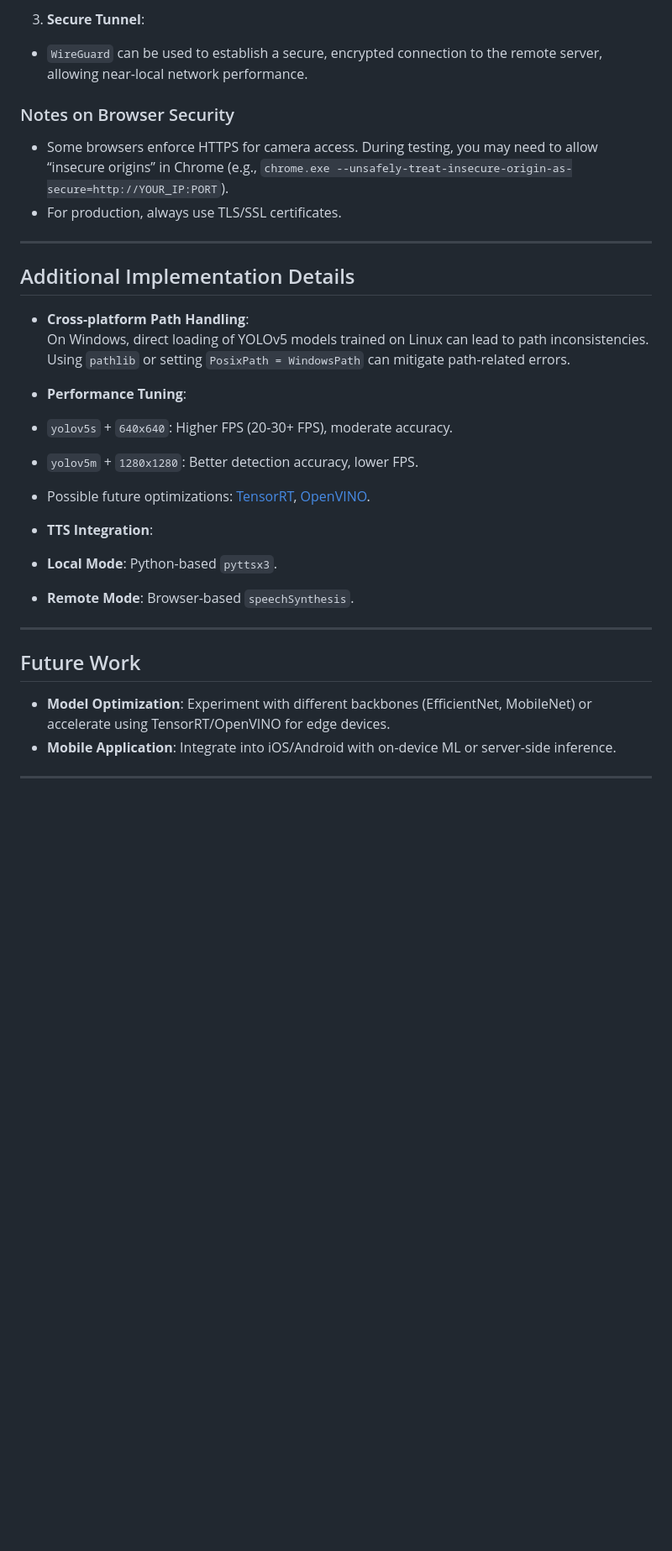
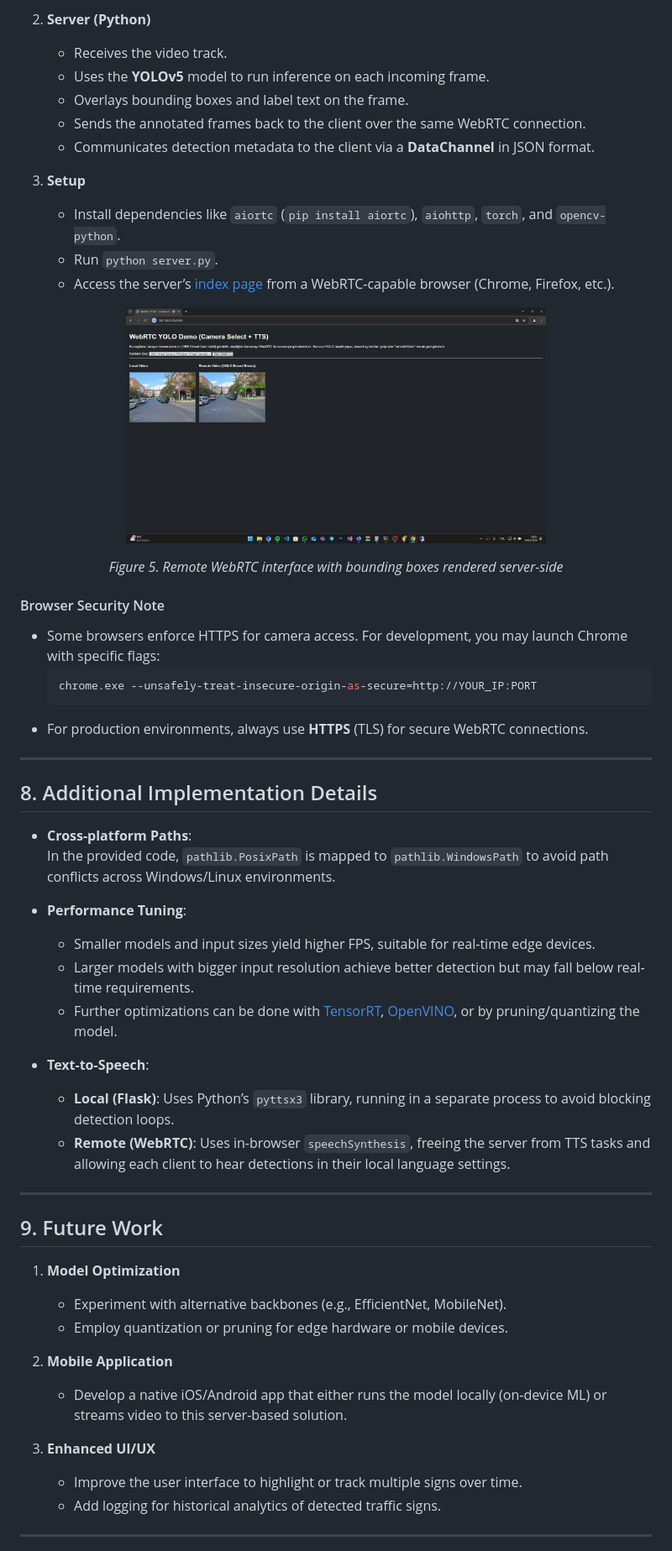
Before and after one commit to can61cebi/TrafficSignRecognition, a Markdown page: Readme.MD, the part around one of its changes. Shown at 84% size. Drawn GitHub-style; blank space fills up the shorter version.

````diff
--- a/Readme.MD
+++ b/Readme.MD
@@ -139,32 +205,58 @@ A second approach allows real-time detection on a **remote server** (e.g., a Win
 
-3. **Secure Tunnel**:
-- `WireGuard` can be used to establish a secure, encrypted connection to the remote server, allowing near-local network performance.
+2. **Server (Python)**
+   - Receives the video track.
+   - Uses the **YOLOv5** model to run inference on each incoming frame.
+   - Overlays bounding boxes and label text on the frame.
+   - Sends the annotated frames back to the client over the same WebRTC connection.
+   - Communicates detection metadata to the client via a **DataChannel** in JSON format.
 
-### Notes on Browser Security
-- Some browsers enforce HTTPS for camera access. During testing, you may need to allow “insecure origins” in Chrome (e.g., `chrome.exe --unsafely-treat-insecure-origin-as-secure=http://YOUR_IP:PORT`).
-- For production, always use TLS/SSL certificates.
+3. **Setup**
+   - Install dependencies like `aiortc` (`pip install aiortc`), `aiohttp`, `torch`, and `opencv-python`.
+   - Run `python server.py`.
+   - Access the server’s [index page](http://YOUR_SERVER_IP:8080/) from a WebRTC-capable browser (Chrome, Firefox, etc.).
+
+<p align="center">
+  <img src="https://github.com/can61cebi/TrafficSignRecognition/blob/master/presentation/sonuc4.jpg" alt="webpage ui v3 webrtc remote server version" width="500">
+</p>
+<p align="center"><em>Figure 5. Remote WebRTC interface with bounding boxes rendered server-side</em></p>
+
+#### Browser Security Note
+- Some browsers enforce HTTPS for camera access. For development, you may launch Chrome with specific flags:
+  ```bash
+  chrome.exe --unsafely-treat-insecure-origin-as-secure=http://YOUR_IP:PORT
+  ```
+- For production environments, always use **HTTPS** (TLS) for secure WebRTC connections.
 
 ---
 
-## Additional Implementation Details
+## 8. Additional Implementation Details
 
-- **Cross-platform Path Handling**:
-On Windows, direct loading of YOLOv5 models trained on Linux can lead to path inconsistencies. Using `pathlib` or setting `PosixPath = WindowsPath` can mitigate path-related errors.
+- **Cross-platform Paths**:
+  In the provided code, `pathlib.PosixPath` is mapped to `pathlib.WindowsPath` to avoid path conflicts across Windows/Linux environments.
 
 - **Performance Tuning**:
-- `yolov5s` + `640x640`: Higher FPS (20-30+ FPS), moderate accuracy.
-- `yolov5m` + `1280x1280`: Better detection accuracy, lower FPS.
-- Possible future optimizations: [TensorRT](https://github.com/NVIDIA/TensorRT), [OpenVINO](https://github.com/openvinotoolkit/openvino).
+  - Smaller models and input sizes yield higher FPS, suitable for real-time edge devices.
+  - Larger models with bigger input resolution achieve better detection but may fall below real-time requirements.
+  - Further optimizations can be done with [TensorRT](https://github.com/NVIDIA/TensorRT), [OpenVINO](https://github.com/openvinotoolkit/openvino), or by pruning/quantizing the model.
 
-- **TTS Integration**:
-- **Local Mode**: Python-based `pyttsx3`.
-- **Remote Mode**: Browser-based `speechSynthesis`.
+- **Text-to-Speech**:
+  - **Local (Flask)**: Uses Python’s `pyttsx3` library, running in a separate process to avoid blocking detection loops.
+  - **Remote (WebRTC)**: Uses in-browser `speechSynthesis`, freeing the server from TTS tasks and allowing each client to hear detections in their local language settings.
 
 ---
 
-## Future Work
-- **Model Optimization**: Experiment with different backbones (EfficientNet, MobileNet) or accelerate using TensorRT/OpenVINO for edge devices.
-- **Mobile Application**: Integrate into iOS/Android with on-device ML or server-side inference.
+## 9. Future Work
+
+1. **Model Optimization**
+   - Experiment with alternative backbones (e.g., EfficientNet, MobileNet).
+   - Employ quantization or pruning for edge hardware or mobile devices.
+
+2. **Mobile Application**
+   - Develop a native iOS/Android app that either runs the model locally (on-device ML) or streams video to this server-based solution.
+
+3. **Enhanced UI/UX**
+   - Improve the user interface to highlight or track multiple signs over time.
+   - Add logging for historical analytics of detected traffic signs.
 
 ---
 
````
Also changed, not shown: other parts of Readme.MD (+149 -79 lines).
